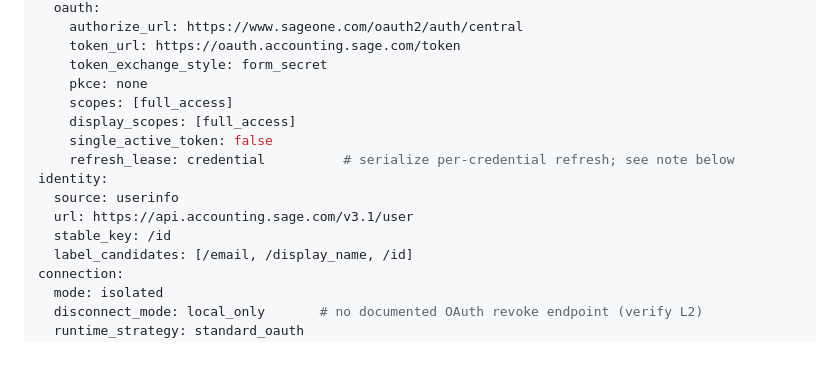
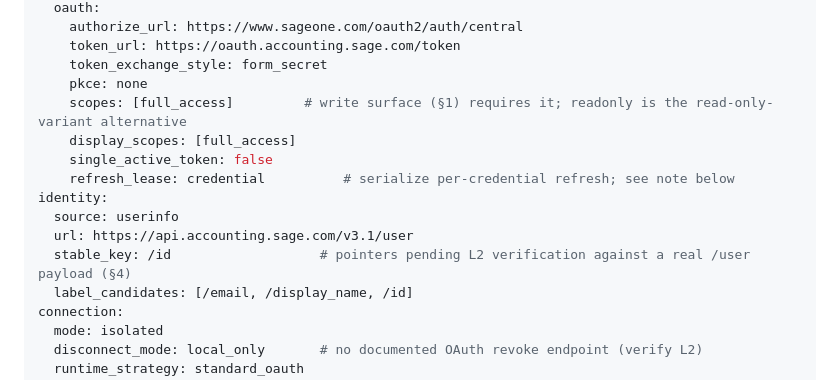
Before and after one commit to heliohq/anycli, a Markdown page: DESIGN.md, the part around one of its changes. Drawn GitHub-style; blank space fills up the shorter version.

```diff
--- a/DESIGN.md
+++ b/DESIGN.md
@@ -188,14 +198,14 @@ auth:
     token_url: https://oauth.accounting.sage.com/token
     token_exchange_style: form_secret
     pkce: none
-    scopes: [full_access]
+    scopes: [full_access]         # write surface (§1) requires it; readonly is the read-only-variant alternative
     display_scopes: [full_access]
     single_active_token: false
     refresh_lease: credential          # serialize per-credential refresh; see note below
 identity:
   source: userinfo
   url: https://api.accounting.sage.com/v3.1/user
-  stable_key: /id
+  stable_key: /id                   # pointers pending L2 verification against a real /user payload (§4)
   label_candidates: [/email, /display_name, /id]
 connection:
   mode: isolated
```
Also changed, not shown: other parts of DESIGN.md (+22 -7 lines).
